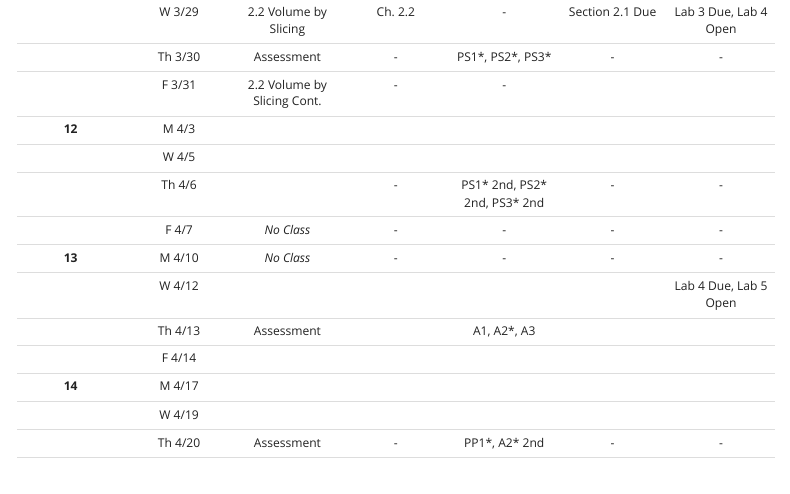
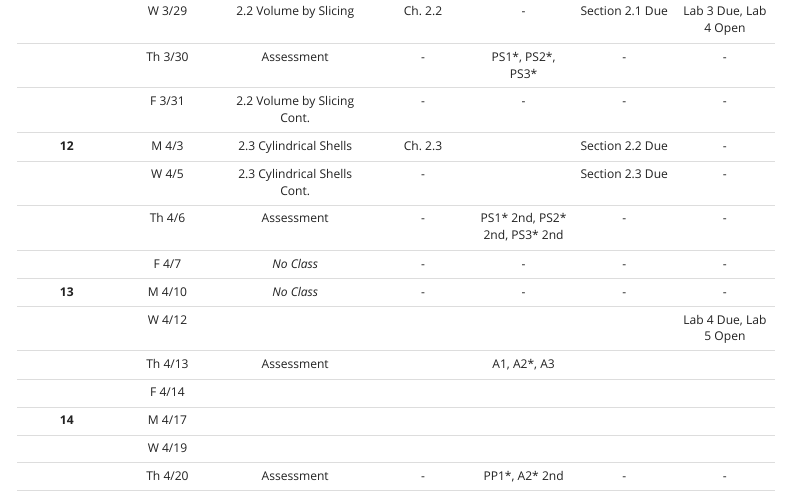
Before and after one commit to upmathematics/mth-202a-sp23, an R Markdown document (topics.Rmd): the page in a window 1100 px wide, from 2400 px down before the commit and from 2140 px down after it, so that both start at the same text. Rendered offline with R 4.5, knitr and Pandoc, with nearby package versions; menus at the side of the page are left out.

Commit message:
topics update

```diff
--- a/topics.Rmd
+++ b/topics.Rmd
@@ -66,10 +66,10 @@ The "[\*]" column in the table below contains a number on which it refers to a n
 |  **11**  | M 3/27  |                        2.1 Area Between Curves                        |      Ch. 2.1      |               \-                |                          \-                          |          \-           |
 |          | W 3/29  |                         2.2 Volume by Slicing                         |      Ch. 2.2      |               \-                |                   Section 2.1 Due                    | Lab 3 Due, Lab 4 Open |
 |          | Th 3/30 |                              Assessment                               |        \-         |       PS1\*, PS2\*, PS3\*       |                          \-                          |          \-           |
-|          | F 3/31  |                      2.2 Volume by Slicing Cont.                      |        \-         |               \-                |                                                      |                       |
-|  **12**  |  M 4/3  |                                                                       |                   |                                 |                                                      |                       |
-|          |  W 4/5  |                                                                       |                   |                                 |                                                      |                       |
-|          | Th 4/6  |                                                                       |        \-         | PS1\* 2nd, PS2\* 2nd, PS3\* 2nd |                          \-                          |          \-           |
+|          | F 3/31  |                      2.2 Volume by Slicing Cont.                      |        \-         |               \-                |                          \-                          |          \-           |
+|  **12**  |  M 4/3  |                        2.3 Cylindrical Shells                         |      Ch. 2.3      |                                 |                   Section 2.2 Due                    |          \-           |
+|          |  W 4/5  |                     2.3 Cylindrical Shells Cont.                      |        \-         |                                 |                   Section 2.3 Due                    |          \-           |
+|          | Th 4/6  |                              Assessment                               |        \-         | PS1\* 2nd, PS2\* 2nd, PS3\* 2nd |                          \-                          |          \-           |
 |          |  F 4/7  |                              *No Class*                               |        \-         |               \-                |                          \-                          |          \-           |
 |  **13**  | M 4/10  |                              *No Class*                               |        \-         |               \-                |                          \-                          |          \-           |
 |          | W 4/12  |                                                                       |                   |                                 |                                                      | Lab 4 Due, Lab 5 Open |
```
Also changed, not shown: topics.Rmd (2 more changed lines), 2 other files.
